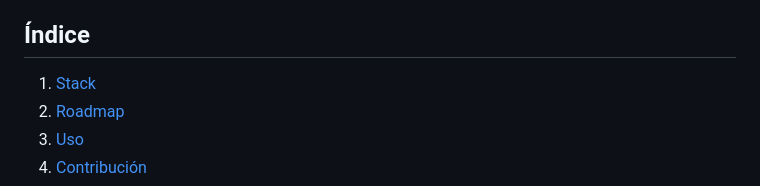
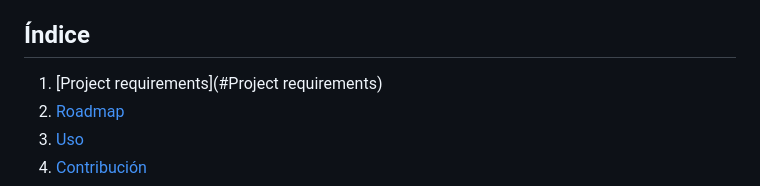
Before and after one commit to aUrbano24/ProyectoFinal-22-23-UrbanFight, a Markdown page: README.md, the part around the change. GitHub-like rendering.

```diff
--- a/README.md
+++ b/README.md
@@ -3,7 +3,7 @@ Proyecto final de grado 2022-2023
 
 ## Índice
 
-1. [Stack](#STACK)
+1. [Project requirements](#Project requirements)
 2. [Roadmap](#ROADMAP)
 3. [Uso](#uso)
 4. [Contribución](#contribución)
```
